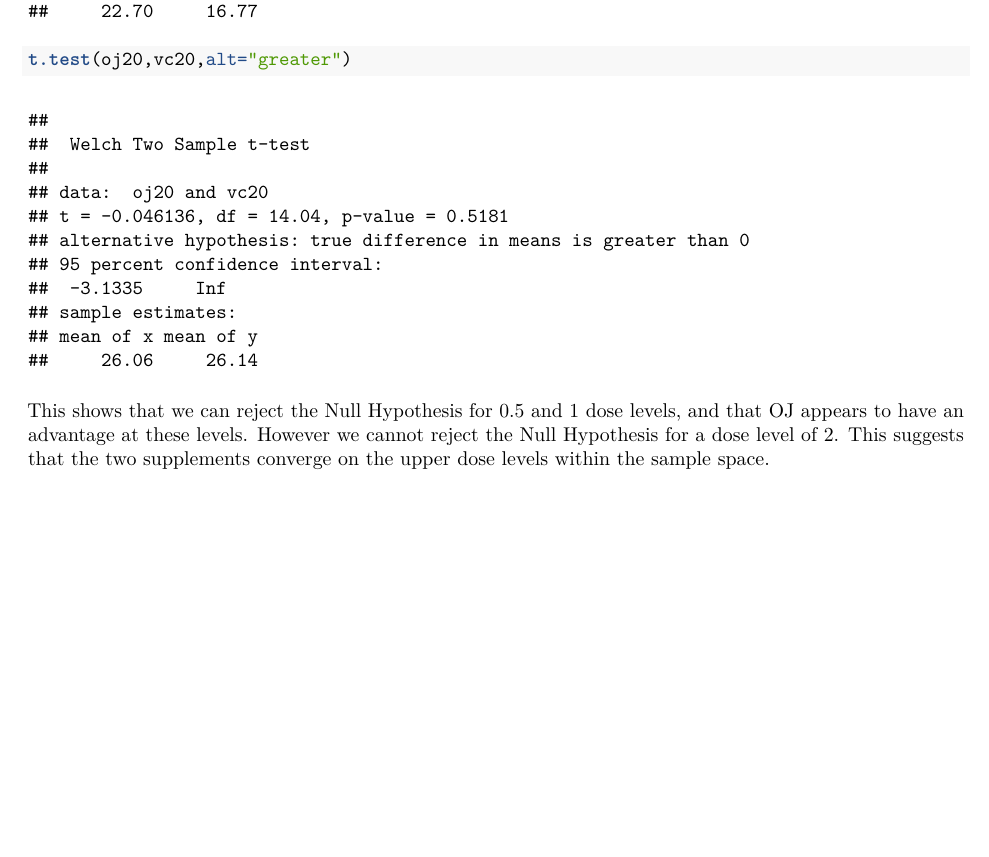
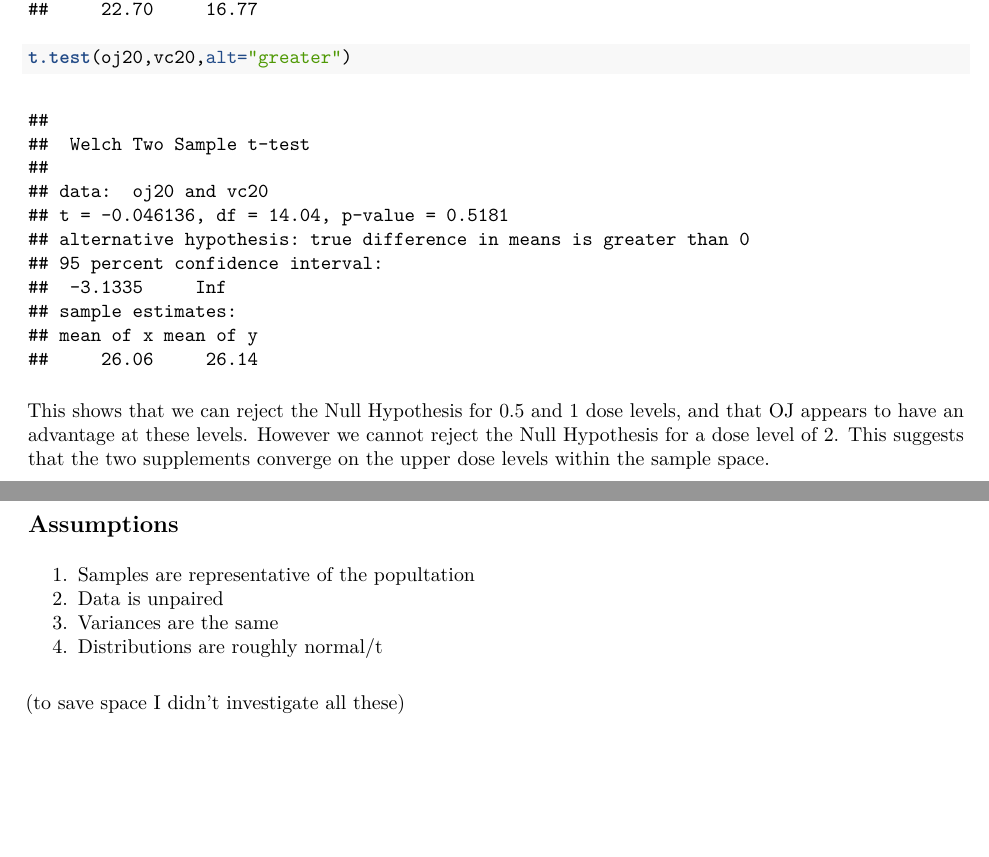
Before and after one commit to GiggleWithMe/SIAss, an R Markdown document (Toothgrowthandsupplements.Rmd): part of page 4 of 4 before the commit and two parts of pages 4 and 5 of 5 after it, the two joined at a grey line, cut so that both start at the same text, the shorter picture padded with empty space. The pictures show the output file Toothgrowthandsupplements.pdf that the author committed with the source.

Commit message:
Final
Final

````diff
--- a/Toothgrowthandsupplements.Rmd
+++ b/Toothgrowthandsupplements.Rmd
@@ -82,3 +82,12 @@ t.test(oj20,vc20,alt="greater")
 ```
 
 This shows that we can reject the Null Hypothesis for 0.5 and 1 dose levels, and that OJ appears to have an advantage at these levels. However we cannot reject the Null Hypothesis for a dose level of 2. This suggests that the two supplements converge on the upper dose levels within the sample space.
+
+## Assumptions
+
+1. Samples are representative of the popultation
+2. Data is unpaired
+3. Variances are the same
+4. Distributions are roughly normal/t
+
+(to save space I didn't investigate all these)
````
Also changed, not shown: Toothgrowthandsupplements.pdf.
